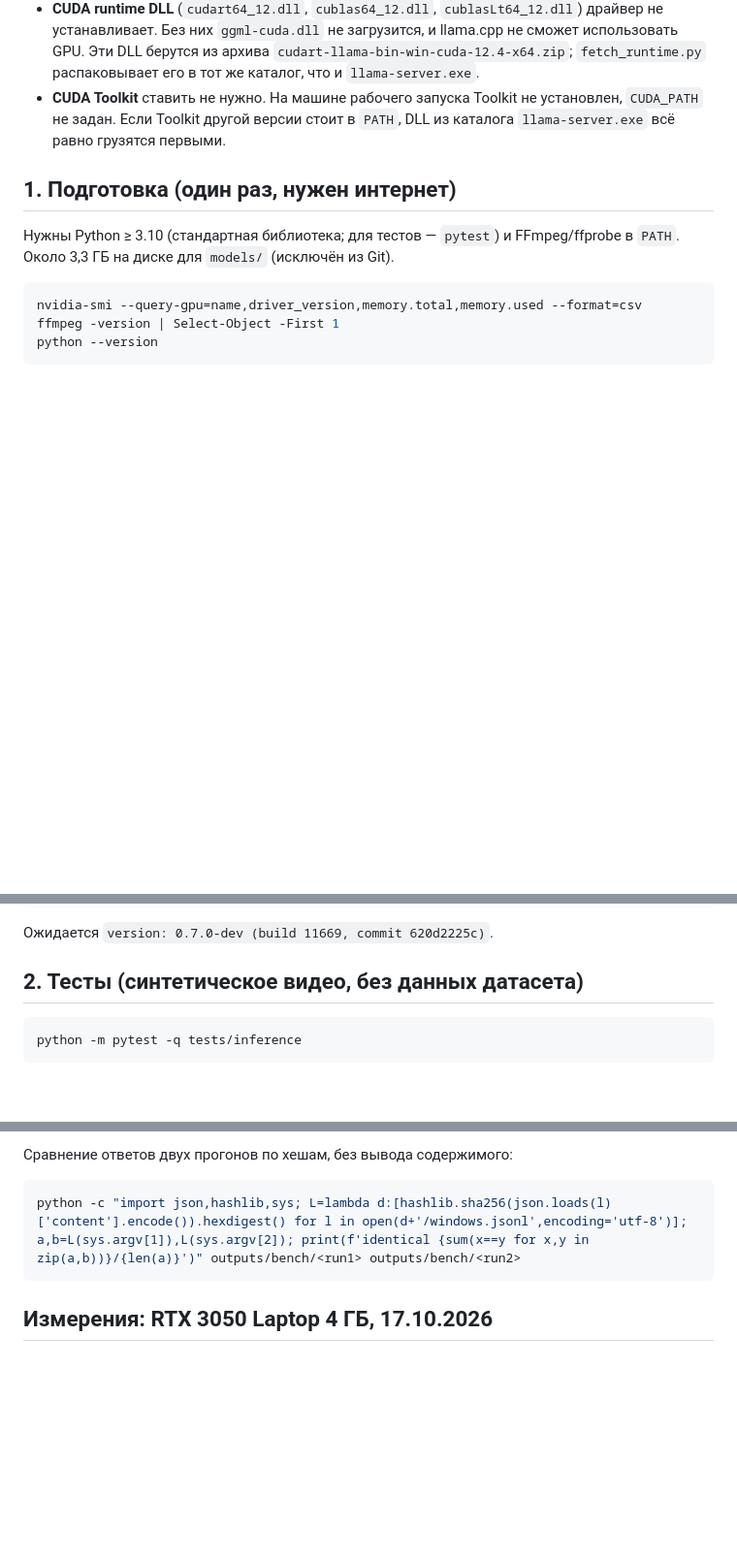
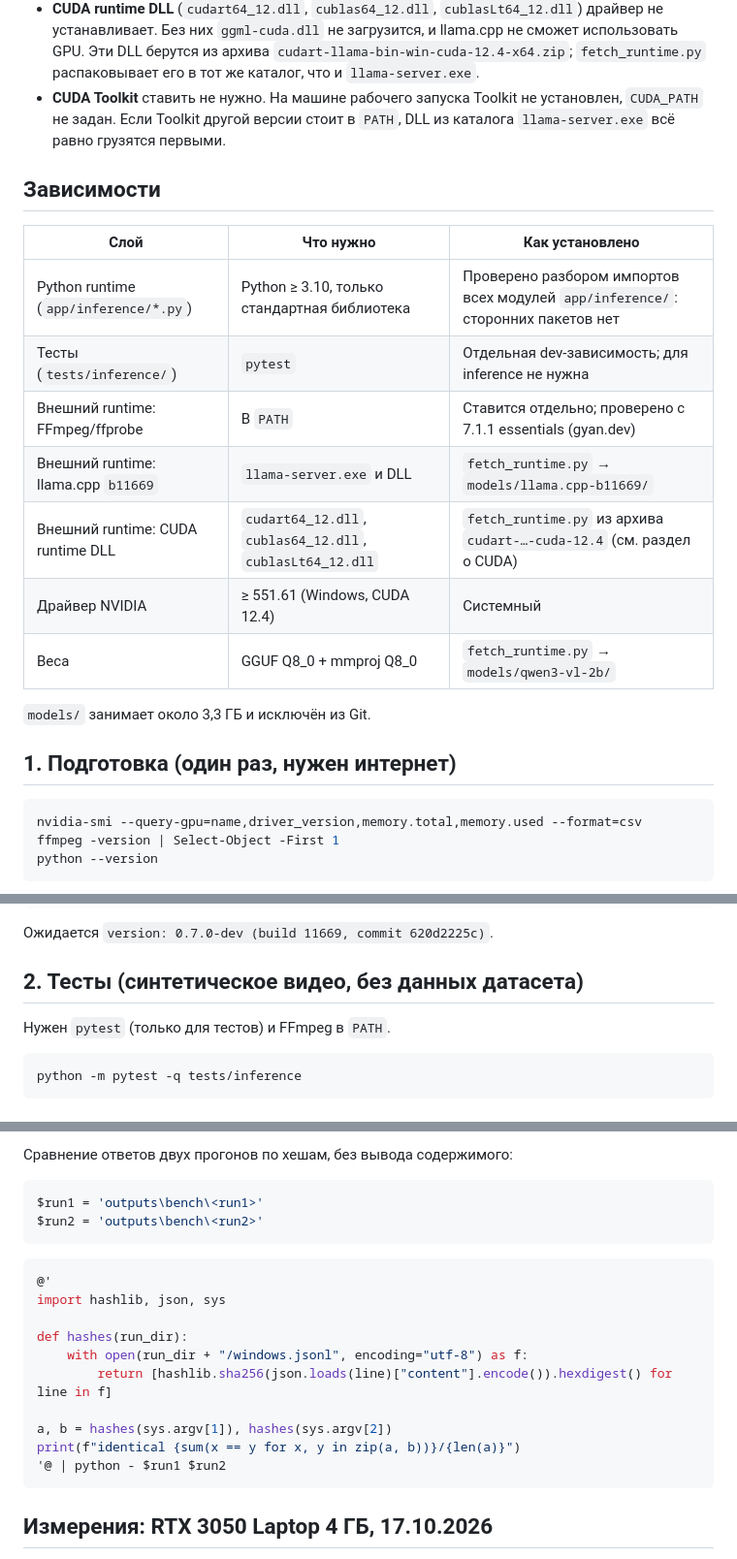
Before and after one commit to Aniyear/assar-datathon, a Markdown page: app/inference/README.md, 3 parts joined by grey strips. Shown at 97% size. Rendered like a GitHub page; blank space fills up the shorter version.

Commit message:
ML README: dependency layers and readable hash-compare command
Document stdlib-only Python runtime (verified by imports), pytest as test-only
dependency, and FFmpeg/llama.cpp/CUDA DLLs as external runtime. Replace the
python -c one-liner with a PowerShell here-string script. No code or parameter changes.

````diff
--- a/app/inference/README.md
+++ b/app/inference/README.md
@@ -45,10 +45,21 @@ SHA256 скачиваемых файлов (их проверяет `fetch_runti
 - **CUDA Toolkit** ставить не нужно. На машине рабочего запуска Toolkit не установлен, `CUDA_PATH` не задан.
   Если Toolkit другой версии стоит в `PATH`, DLL из каталога `llama-server.exe` всё равно грузятся первыми.
 
+## Зависимости
+
+| Слой | Что нужно | Как установлено |
+|---|---|---|
+| Python runtime (`app/inference/*.py`) | Python ≥ 3.10, только стандартная библиотека | Проверено разбором импортов всех модулей `app/inference/`: сторонних пакетов нет |
+| Тесты (`tests/inference/`) | `pytest` | Отдельная dev-зависимость; для inference не нужна |
+| Внешний runtime: FFmpeg/ffprobe | В `PATH` | Ставится отдельно; проверено с 7.1.1 essentials (gyan.dev) |
+| Внешний runtime: llama.cpp `b11669` | `llama-server.exe` и DLL | `fetch_runtime.py` → `models/llama.cpp-b11669/` |
+| Внешний runtime: CUDA runtime DLL | `cudart64_12.dll`, `cublas64_12.dll`, `cublasLt64_12.dll` | `fetch_runtime.py` из архива `cudart-…-cuda-12.4` (см. раздел о CUDA) |
+| Драйвер NVIDIA | ≥ 551.61 (Windows, CUDA 12.4) | Системный |
+| Веса | GGUF Q8_0 + mmproj Q8_0 | `fetch_runtime.py` → `models/qwen3-vl-2b/` |
+
+`models/` занимает около 3,3 ГБ и исключён из Git.
+
 ## 1. Подготовка (один раз, нужен интернет)
-
-Нужны Python ≥ 3.10 (стандартная библиотека; для тестов — `pytest`) и FFmpeg/ffprobe в `PATH`.
-Около 3,3 ГБ на диске для `models/` (исключён из Git).
 
 ```powershell
 nvidia-smi --query-gpu=name,driver_version,memory.total,memory.used --format=csv
@@ -71,6 +82,8 @@ python app/inference/fetch_runtime.py --dest models
 
 ## 2. Тесты (синтетическое видео, без данных датасета)
 
+Нужен `pytest` (только для тестов) и FFmpeg в `PATH`.
+
 ```powershell
 python -m pytest -q tests/inference
 ```
@@ -92,7 +105,21 @@ python -m app.inference.bench_baseline --video $v --repeat 2 --quant Q8_0 --mmpr
 Сравнение ответов двух прогонов по хешам, без вывода содержимого:
 
 ```powershell
-python -c "import json,hashlib,sys; L=lambda d:[hashlib.sha256(json.loads(l)['content'].encode()).hexdigest() for l in open(d+'/windows.jsonl',encoding='utf-8')]; a,b=L(sys.argv[1]),L(sys.argv[2]); print(f'identical {sum(x==y for x,y in zip(a,b))}/{len(a)}')" outputs/bench/<run1> outputs/bench/<run2>
+$run1 = 'outputs\bench\<run1>'
+$run2 = 'outputs\bench\<run2>'
+```
+
+```powershell
+@'
+import hashlib, json, sys
+
+def hashes(run_dir):
+    with open(run_dir + "/windows.jsonl", encoding="utf-8") as f:
+        return [hashlib.sha256(json.loads(line)["content"].encode()).hexdigest() for line in f]
+
+a, b = hashes(sys.argv[1]), hashes(sys.argv[2])
+print(f"identical {sum(x == y for x, y in zip(a, b))}/{len(a)}")
+'@ | python - $run1 $run2
 ```
 
 ## Измерения: RTX 3050 Laptop 4 ГБ, 17.10.2026
````
